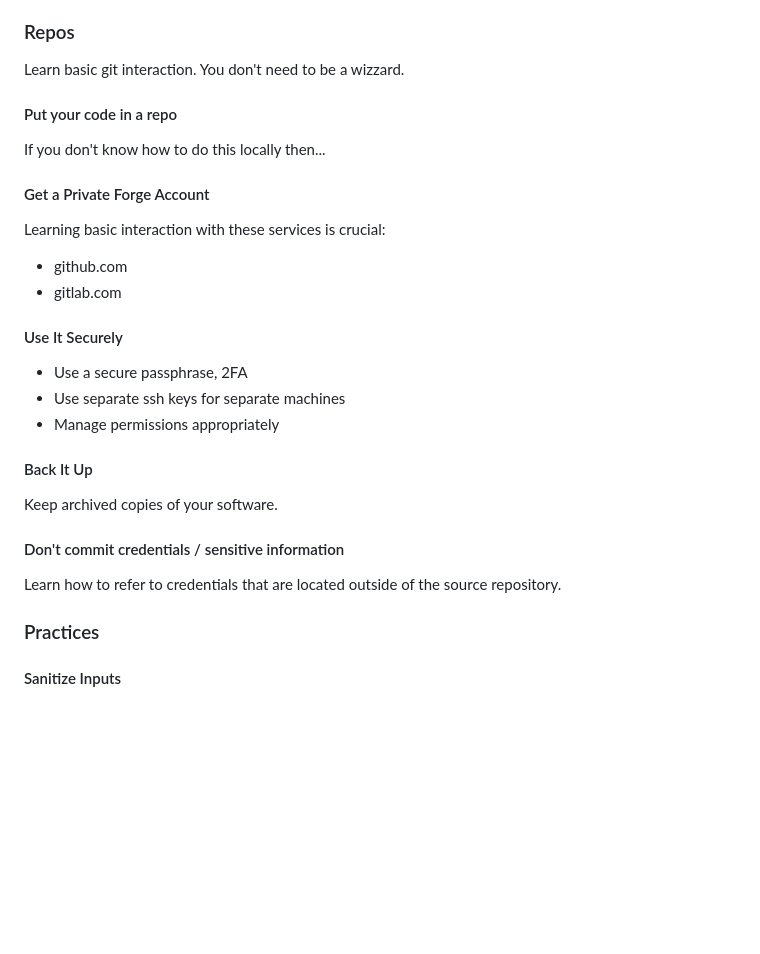
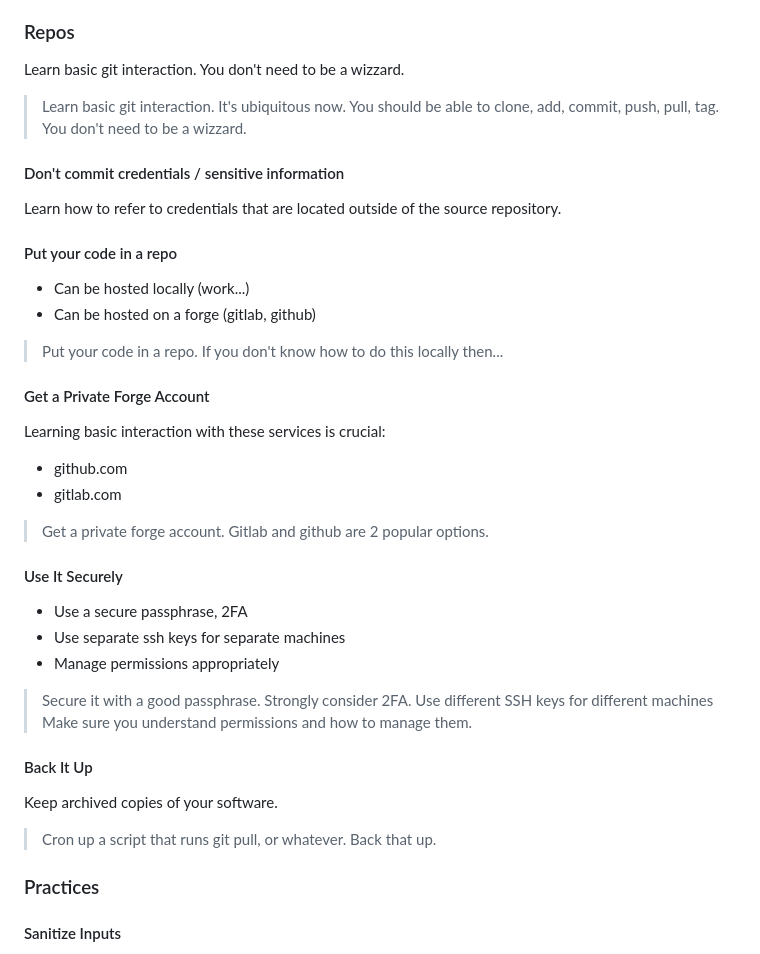
Before and after one commit to mvanwinkleias/blog_posts, a Markdown page: 2023-02-21-convert_NIST_doc_to_readable_thing/notes.md, the part around the change. Drawn GitHub-style; blank space fills up the shorter version.

Commit message:
progress

```diff
--- a/2023-02-21-convert_NIST_doc_to_readable_thing/notes.md
+++ b/2023-02-21-convert_NIST_doc_to_readable_thing/notes.md
@@ -36,9 +36,22 @@ All of these tidbits of information end up relating to the SSDF
 
 Learn basic git interaction.  You don't need to be a wizzard.
 
+> Learn basic git interaction.  It's ubiquitous now.  You should be able to
+> clone, add, commit, push, pull, tag.
+> You don't need to be a wizzard.
+
+#### Don't commit credentials / sensitive information
+
+Learn how to refer to credentials that are located outside
+of the source repository.
+
 #### Put your code in a repo
 
-If you don't know how to do this locally then...
+* Can be hosted locally (work...)
+* Can be hosted on a forge (gitlab, github)
+
+> Put your code in a repo.
+> If you don't know how to do this locally then...
 
 #### Get a Private Forge Account
 
@@ -47,20 +60,24 @@ Learning basic interaction with these services is crucial:
 * github.com
 * gitlab.com
 
+> Get a private forge account.  Gitlab and github are 2 popular options.
+
 #### Use It Securely
 
 * Use a secure passphrase, 2FA
 * Use separate ssh keys for separate machines
 * Manage permissions appropriately
 
+> Secure it with a good passphrase.  Strongly consider 2FA.
+> Use different SSH keys for different machines
+> Make sure you understand permissions and how to manage them.
+
 #### Back It Up
 
 Keep archived copies of your software.
 
-#### Don't commit credentials / sensitive information
+> Cron up a script that runs git pull, or whatever.  Back that up.
 
-Learn how to refer to credentials that are located outside
-of the source repository.
 
 ### Practices
 
```
